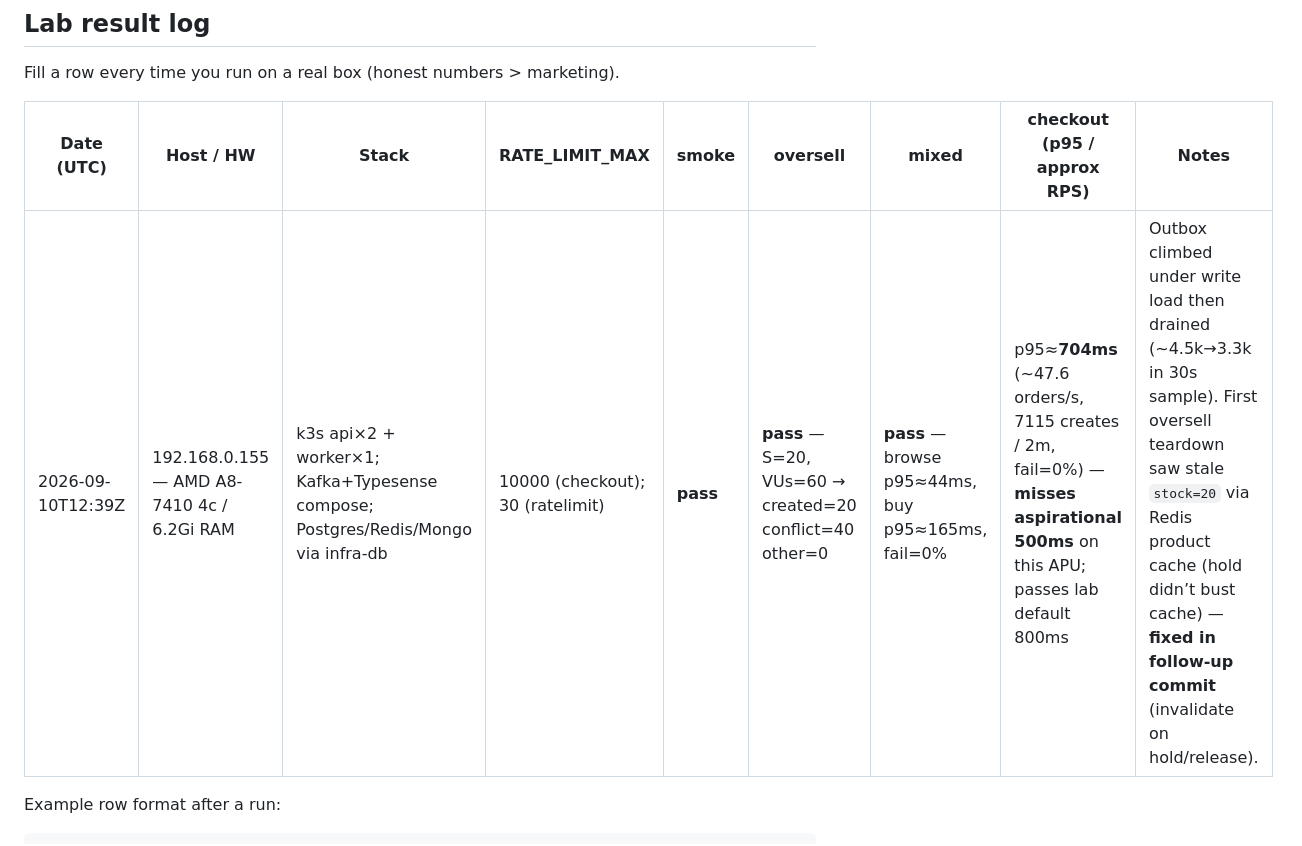
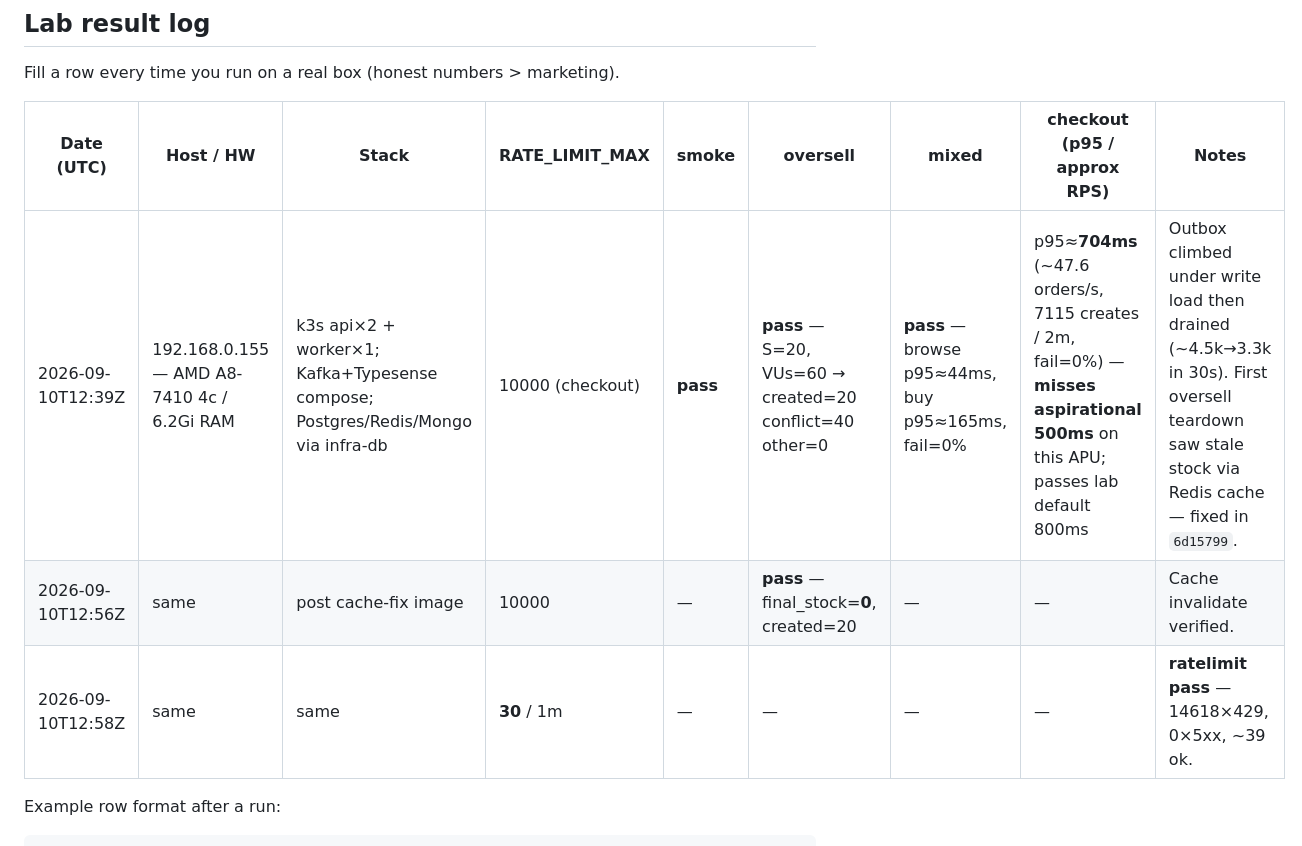
Before and after one commit to VerdoFanv/go-commerce, a Markdown page: docs/BENCHMARK.md, the part around the change. GitHub-like rendering.

Commit message:
Record verified oversell stock=0 and ratelimit lab results.
Co-authored-by: Cursor <cursoragent@cursor.com>

```diff
--- a/docs/BENCHMARK.md
+++ b/docs/BENCHMARK.md
@@ -105,7 +105,9 @@ Fill a row every time you run on a real box (honest numbers &gt; marketing).
 
 | Date (UTC) | Host / HW | Stack | RATE_LIMIT_MAX | smoke | oversell | mixed | checkout (p95 / approx RPS) | Notes |
 |------------|-----------|-------|----------------|-------|----------|-------|-----------------------------|-------|
-| 2026-09-10T12:39Z | 192.168.0.155 — AMD A8-7410 4c / 6.2Gi RAM | k3s api×2 + worker×1; Kafka+Typesense compose; Postgres/Redis/Mongo via infra-db | 10000 (checkout); 30 (ratelimit) | **pass** | **pass** — S=20, VUs=60 → created=20 conflict=40 other=0 | **pass** — browse p95≈44ms, buy p95≈165ms, fail=0% | p95≈**704ms** (~47.6 orders/s, 7115 creates / 2m, fail=0%) — **misses aspirational 500ms** on this APU; passes lab default 800ms | Outbox climbed under write load then drained (~4.5k→3.3k in 30s sample). First oversell teardown saw stale `stock=20` via Redis product cache (hold didn’t bust cache) — **fixed in follow-up commit** (invalidate on hold/release). |
+| 2026-09-10T12:39Z | 192.168.0.155 — AMD A8-7410 4c / 6.2Gi RAM | k3s api×2 + worker×1; Kafka+Typesense compose; Postgres/Redis/Mongo via infra-db | 10000 (checkout) | **pass** | **pass** — S=20, VUs=60 → created=20 conflict=40 other=0 | **pass** — browse p95≈44ms, buy p95≈165ms, fail=0% | p95≈**704ms** (~47.6 orders/s, 7115 creates / 2m, fail=0%) — **misses aspirational 500ms** on this APU; passes lab default 800ms | Outbox climbed under write load then drained (~4.5k→3.3k in 30s). First oversell teardown saw stale stock via Redis cache — fixed in `6d15799`. |
+| 2026-09-10T12:56Z | same | post cache-fix image | 10000 | — | **pass** — final_stock=**0**, created=20 | — | — | Cache invalidate verified. |
+| 2026-09-10T12:58Z | same | same | **30** / 1m | — | — | — | — | **ratelimit pass** — 14618×429, 0×5xx, ~39 ok. |
 
 Example row format after a run:
 
```
